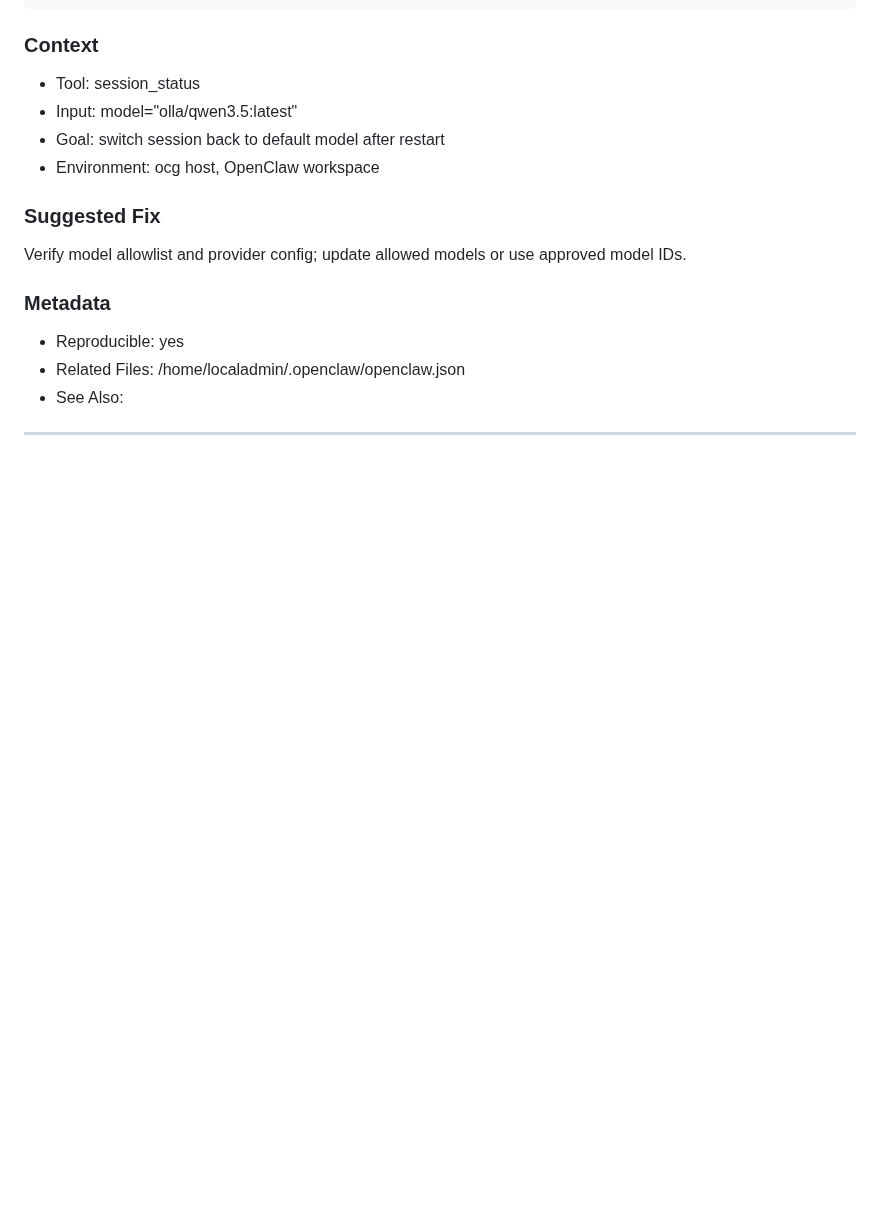
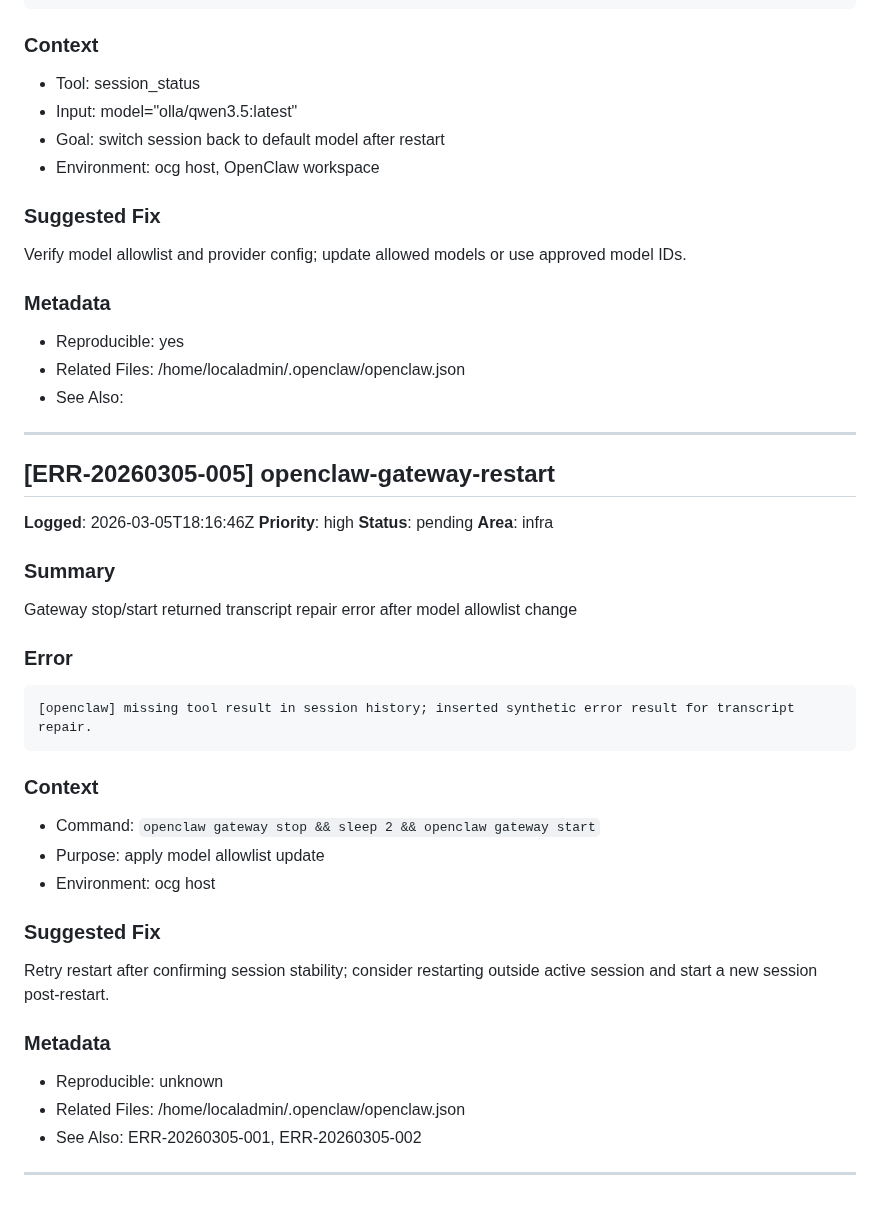
Before and after one commit to lavidicus/overwatch, a Markdown page: .learnings/ERRORS.md, the part around the change. Rendered like a GitHub page; blank space fills up the shorter version.

Commit message:
Log gateway restart transcript error

````diff
--- a/.learnings/ERRORS.md
+++ b/.learnings/ERRORS.md
@@ -156,3 +156,32 @@ Verify model allowlist and provider config; update allowed models or use approve
 - See Also:
 
 ---
+## [ERR-20260305-005] openclaw-gateway-restart
+
+**Logged**: 2026-03-05T18:16:46Z
+**Priority**: high
+**Status**: pending
+**Area**: infra
+
+### Summary
+Gateway stop/start returned transcript repair error after model allowlist change
+
+### Error
+```
+[openclaw] missing tool result in session history; inserted synthetic error result for transcript repair.
+```
+
+### Context
+- Command: `openclaw gateway stop && sleep 2 && openclaw gateway start`
+- Purpose: apply model allowlist update
+- Environment: ocg host
+
+### Suggested Fix
+Retry restart after confirming session stability; consider restarting outside active session and start a new session post-restart.
+
+### Metadata
+- Reproducible: unknown
+- Related Files: /home/localadmin/.openclaw/openclaw.json
+- See Also: ERR-20260305-001, ERR-20260305-002
+
+---
````
